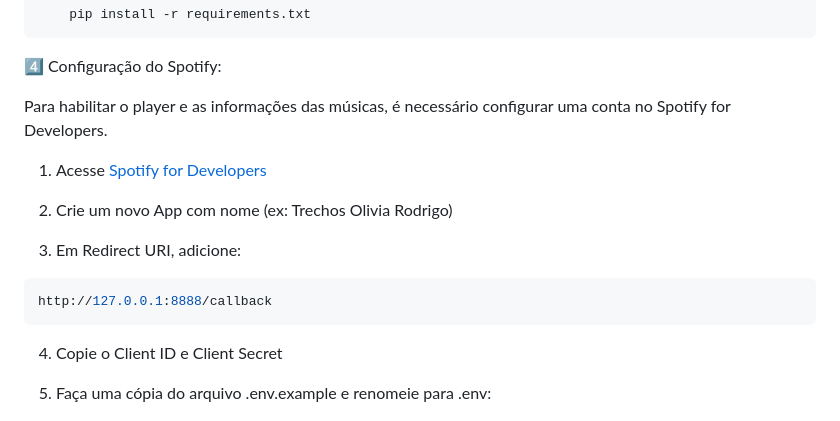
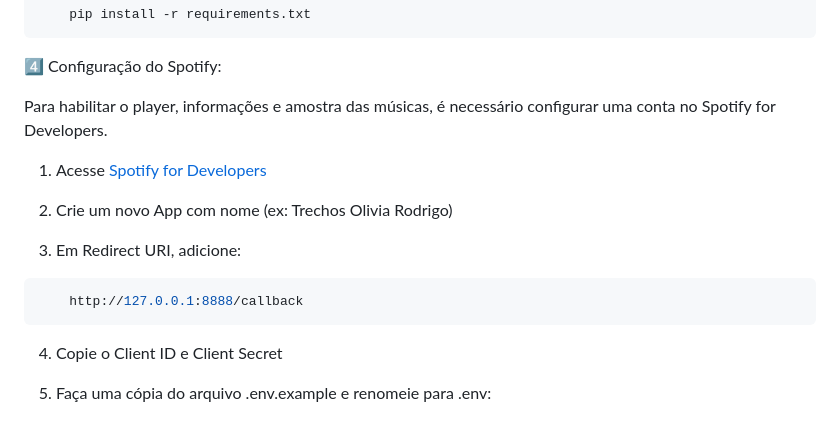
Before and after one commit to wpbourscheid/Trechos_Olivia_Rodrigo, a Markdown page: README.md, the part around one of its changes. GitHub-like rendering.

Commit message:
docs: :memo: Clarify Spotify setup instructions and improve formatting in README

````diff
--- a/README.md
+++ b/README.md
@@ -35,7 +35,7 @@ Windows (PowerShell):
 ```
 4️⃣ Configuração do Spotify:
 
-Para habilitar o player e as informações das músicas, é necessário configurar uma conta no Spotify for Developers.
+Para habilitar o player, informações e amostra das músicas, é necessário configurar uma conta no Spotify for Developers.
 
 1. Acesse [Spotify for Developers](https://developer.spotify.com/dashboard)
 
@@ -43,7 +43,7 @@ Para habilitar o player e as informações das músicas, é necessário configur
 
 3. Em Redirect URI, adicione:
 ```bash
-http://127.0.0.1:8888/callback
+    http://127.0.0.1:8888/callback
 ```
 4. Copie o Client ID e Client Secret
 
````
Also changed, not shown: other parts of README.md (+1 -2 lines).
